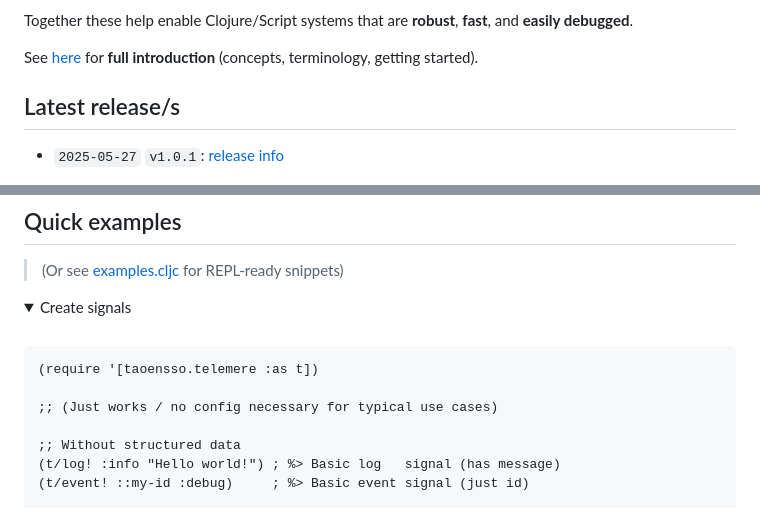
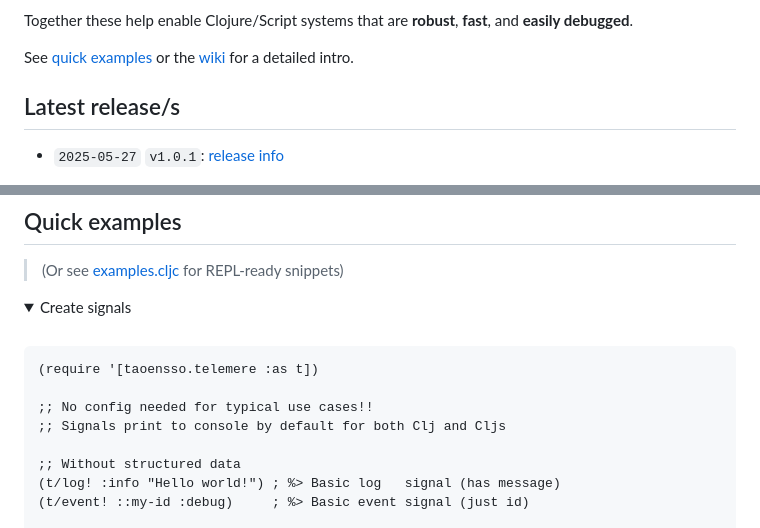
Before and after one commit to taoensso/telemere, a Markdown page: README.md, 2 parts joined by grey strips. Drawn GitHub-style.

Commit message:
[doc] Emphasize quick examples

````diff
--- a/README.md
+++ b/README.md
@@ -24,7 +24,7 @@ Use it alone, or as part of a suite of complementary **observability tools** for
 
 Together these help enable Clojure/Script systems that are **robust**, **fast**, and **easily debugged**.
 
-See [here](../../wiki/1-Getting-started) for **full introduction** (concepts, terminology, getting started).
+See [quick examples](#quick-examples) or the [wiki](../../wiki/1-Getting-started) for a detailed intro.
 
 ## Latest release/s
 
@@ -58,7 +58,8 @@ It enables you to write code that is **information-verbose by default**.
 ```clojure
 (require '[taoensso.telemere :as t])
 
-;; (Just works / no config necessary for typical use cases)
+;; No config needed for typical use cases!!
+;; Signals print to console by default for both Clj and Cljs
 
 ;; Without structured data
 (t/log! :info "Hello world!") ; %> Basic log   signal (has message)
````
